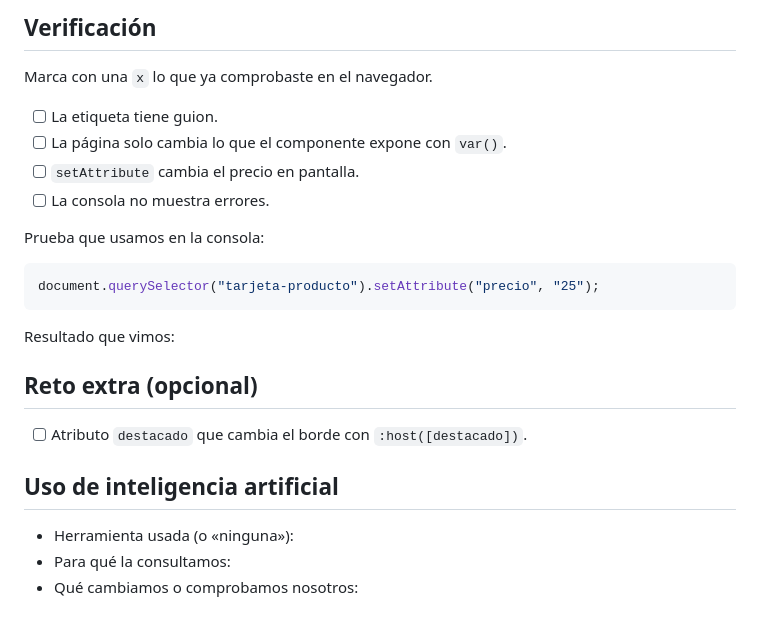
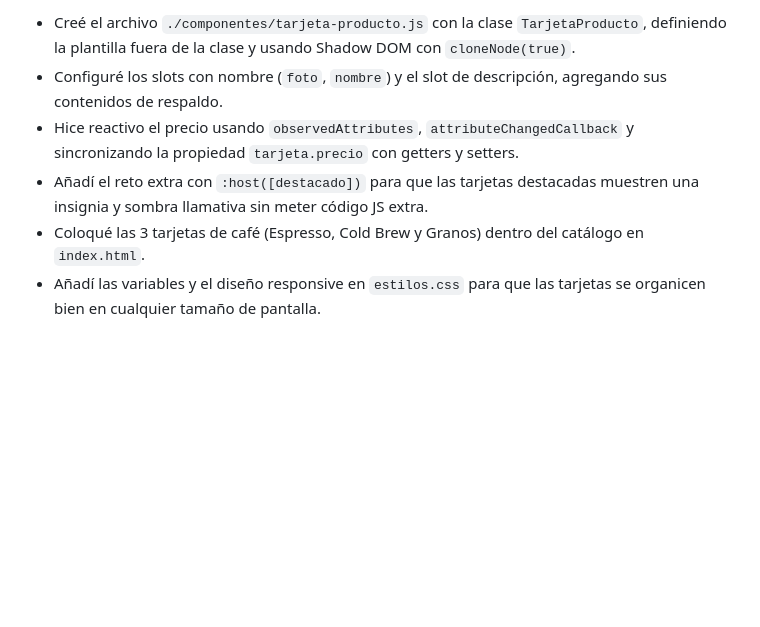
Before and after one commit to Shairr/Componentes-Emprendimiento, a Markdown page: README.md, the part around one of its changes. Drawn GitHub-style; blank space fills up the shorter version.

````diff
--- a/README.md
+++ b/README.md
@@ -62,26 +47,6 @@ Programación Integrativa de Componentes Web · Unidad 1: Web Components
-## Verificación
-
-Marca con una `x` lo que ya comprobaste en el navegador.
-
-- [ ] La etiqueta tiene guion.
-- [ ] La página solo cambia lo que el componente expone con `var()`.
-- [ ] `setAttribute` cambia el precio en pantalla.
-- [ ] La consola no muestra errores.
-
-Prueba que usamos en la consola:
-
-```js
-document.querySelector("tarjeta-producto").setAttribute("precio", "25");
-```
-
-Resultado que vimos:
-
-## Reto extra (opcional)
-
-- [ ] Atributo `destacado` que cambia el borde con `:host([destacado])`.
-
-## Uso de inteligencia artificial
-
-- Herramienta usada (o «ninguna»):
-- Para qué la consultamos:
-- Qué cambiamos o comprobamos nosotros:
+- Creé el archivo `./componentes/tarjeta-producto.js` con la clase `TarjetaProducto`, definiendo la plantilla fuera de la clase y usando Shadow DOM con `cloneNode(true)`.
+- Configuré los slots con nombre (`foto`, `nombre`) y el slot de descripción, agregando sus contenidos de respaldo.
+- Hice reactivo el precio usando `observedAttributes`, `attributeChangedCallback` y sincronizando la propiedad `tarjeta.precio` con getters y setters.
+- Añadí el reto extra con `:host([destacado])` para que las tarjetas destacadas muestren una insignia y sombra llamativa sin meter código JS extra.
+- Coloqué las 3 tarjetas de café (Espresso, Cold Brew y Granos) dentro del catálogo en `index.html`.
+- Añadí las variables y el diseño responsive en `estilos.css` para que las tarjetas se organicen bien en cualquier tamaño de pantalla.
````
Also changed, not shown: other parts of README.md (+32 -47 lines), img/cold-brew.jpg (added), img/espresso.jpg (added), img/granos.jpg (added), 4 other files.
